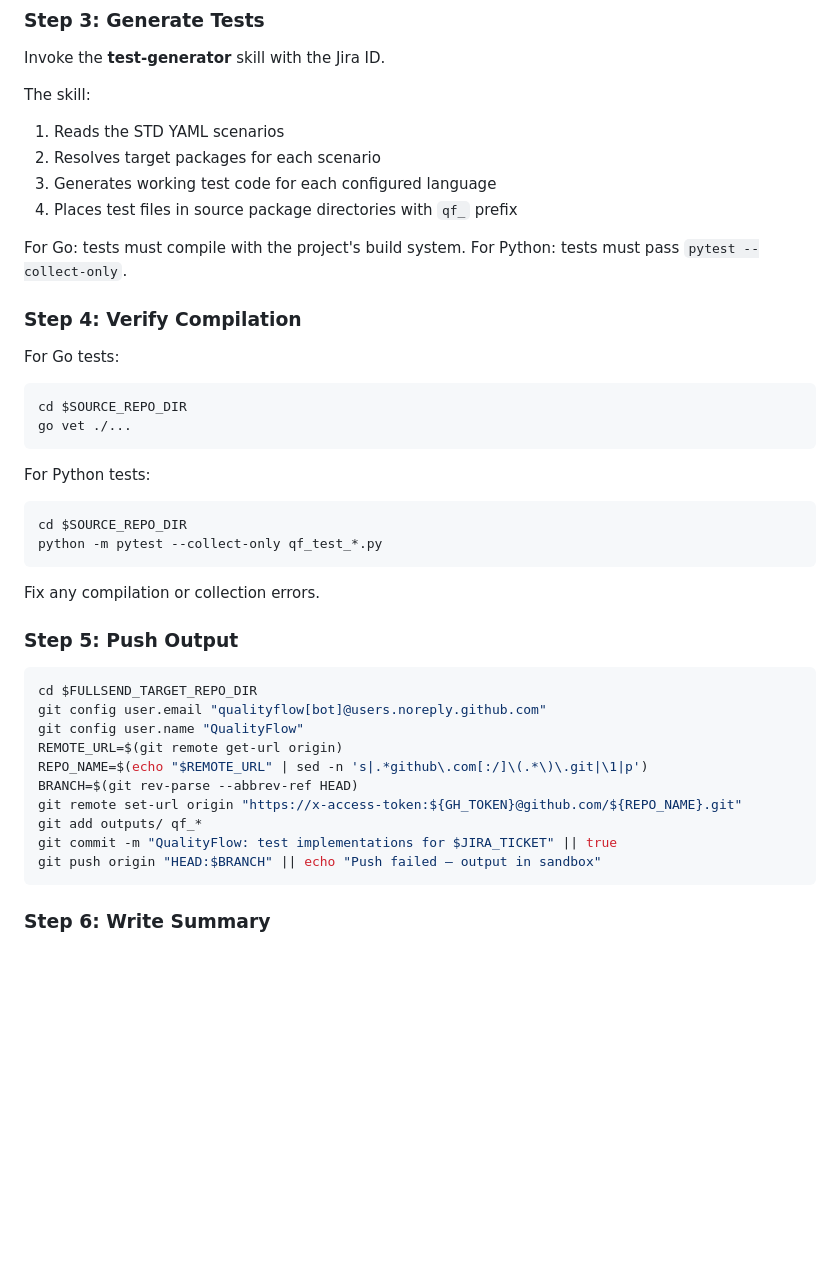
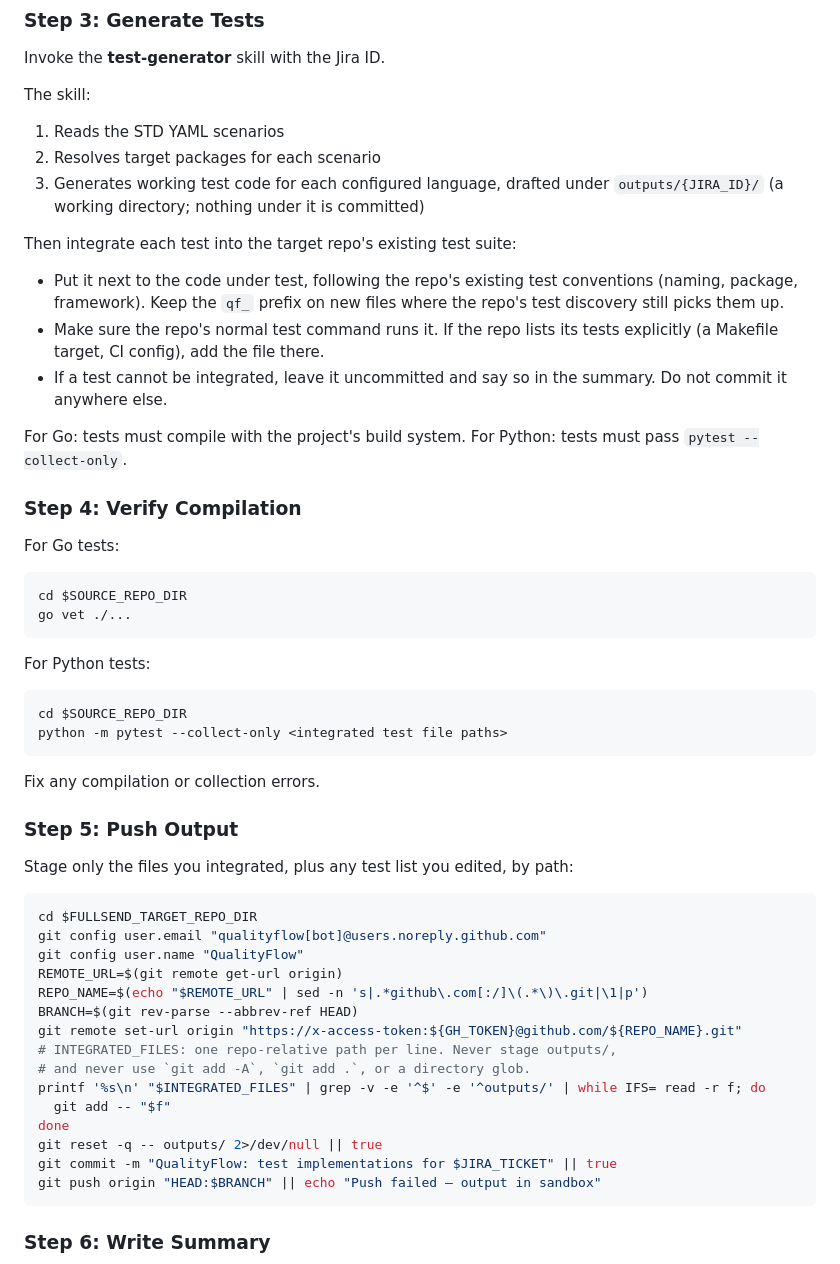
Before and after one commit to redhat-community-ai-tools/qualityflow, a Markdown page: agents/test-generator.md, the part around the change. GitHub-like rendering; blank space fills up the shorter version.

````diff
--- a/agents/test-generator.md
+++ b/agents/test-generator.md
@@ -65,8 +65,18 @@ The skill:
 
 1. Reads the STD YAML scenarios
 2. Resolves target packages for each scenario
-3. Generates working test code for each configured language
-4. Places test files in source package directories with `qf_` prefix
+3. Generates working test code for each configured language, drafted under
+   `outputs/{JIRA_ID}/` (a working directory; nothing under it is committed)
+
+Then integrate each test into the target repo's existing test suite:
+
+- Put it next to the code under test, following the repo's existing test
+  conventions (naming, package, framework). Keep the `qf_` prefix on new
+  files where the repo's test discovery still picks them up.
+- Make sure the repo's normal test command runs it. If the repo lists its
+  tests explicitly (a Makefile target, CI config), add the file there.
+- If a test cannot be integrated, leave it uncommitted and say so in the
+  summary. Do not commit it anywhere else.
 
 For Go: tests must compile with the project's build system.
 For Python: tests must pass `pytest --collect-only`.
@@ -84,12 +94,14 @@ For Python tests:
 
 ```bash
 cd $SOURCE_REPO_DIR
-python -m pytest --collect-only qf_test_*.py
+python -m pytest --collect-only <integrated test file paths>
 ```
 
 Fix any compilation or collection errors.
 
 ### Step 5: Push Output
+
+Stage only the files you integrated, plus any test list you edited, by path:
 
 ```bash
 cd $FULLSEND_TARGET_REPO_DIR
@@ -99,7 +111,12 @@ REMOTE_URL=$(git remote get-url origin)
 REPO_NAME=$(echo "$REMOTE_URL" | sed -n 's|.*github\.com[:/]\(.*\)\.git|\1|p')
 BRANCH=$(git rev-parse --abbrev-ref HEAD)
 git remote set-url origin "https://x-access-token:${GH_TOKEN}@github.com/${REPO_NAME}.git"
-git add outputs/ qf_*
+# INTEGRATED_FILES: one repo-relative path per line. Never stage outputs/,
+# and never use `git add -A`, `git add .`, or a directory glob.
+printf '%s\n' "$INTEGRATED_FILES" | grep -v -e '^$' -e '^outputs/' | while IFS= read -r f; do
+  git add -- "$f"
+done
+git reset -q -- outputs/ 2>/dev/null || true
 git commit -m "QualityFlow: test implementations for $JIRA_TICKET" || true
 git push origin "HEAD:$BRANCH" || echo "Push failed — output in sandbox"
 ```
````
Also changed, not shown: agents/qualityflow.md (+20 -6 lines).
